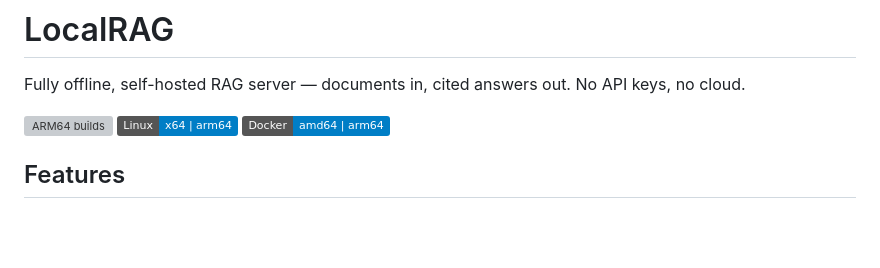
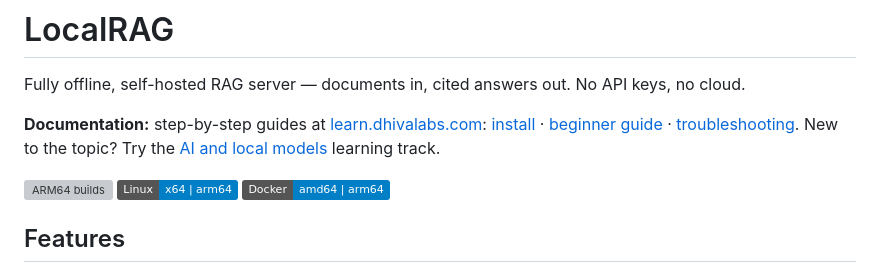
Before and after one commit to Dhiva-Labs/localrag, a Markdown page: README.md, the part around the change. GitHub-like rendering; badges without logos; blank space fills up the shorter version; grey boxes are pictures that could not be loaded.

Commit message:
Link to the guides on learn.dhivalabs.com
Add a Documentation line pointing at the app's guides
on learn.dhivalabs.com: install, beginner guide and
troubleshooting, plus the learning track behind it.

```diff
--- a/README.md
+++ b/README.md
@@ -1,6 +1,8 @@
 # LocalRAG
 
 Fully offline, self-hosted RAG server — documents in, cited answers out. No API keys, no cloud.
+
+**Documentation:** step-by-step guides at [learn.dhivalabs.com](https://learn.dhivalabs.com/apps/localrag/): [install](https://learn.dhivalabs.com/apps/localrag/install) · [beginner guide](https://learn.dhivalabs.com/apps/localrag/getting-started) · [troubleshooting](https://learn.dhivalabs.com/apps/localrag/faq). New to the topic? Try the [AI and local models](https://learn.dhivalabs.com/tracks/ai/) learning track.
 
 [![ARM64 builds](https://github.com/Dhiva-Labs/localrag/actions/workflows/ci.yml/badge.svg?branch=main)](https://github.com/Dhiva-Labs/localrag/actions/workflows/ci.yml)
 ![Linux x64 | arm64](https://img.shields.io/badge/Linux-x64%20%7C%20arm64-informational?logo=linux&logoColor=white)
```
